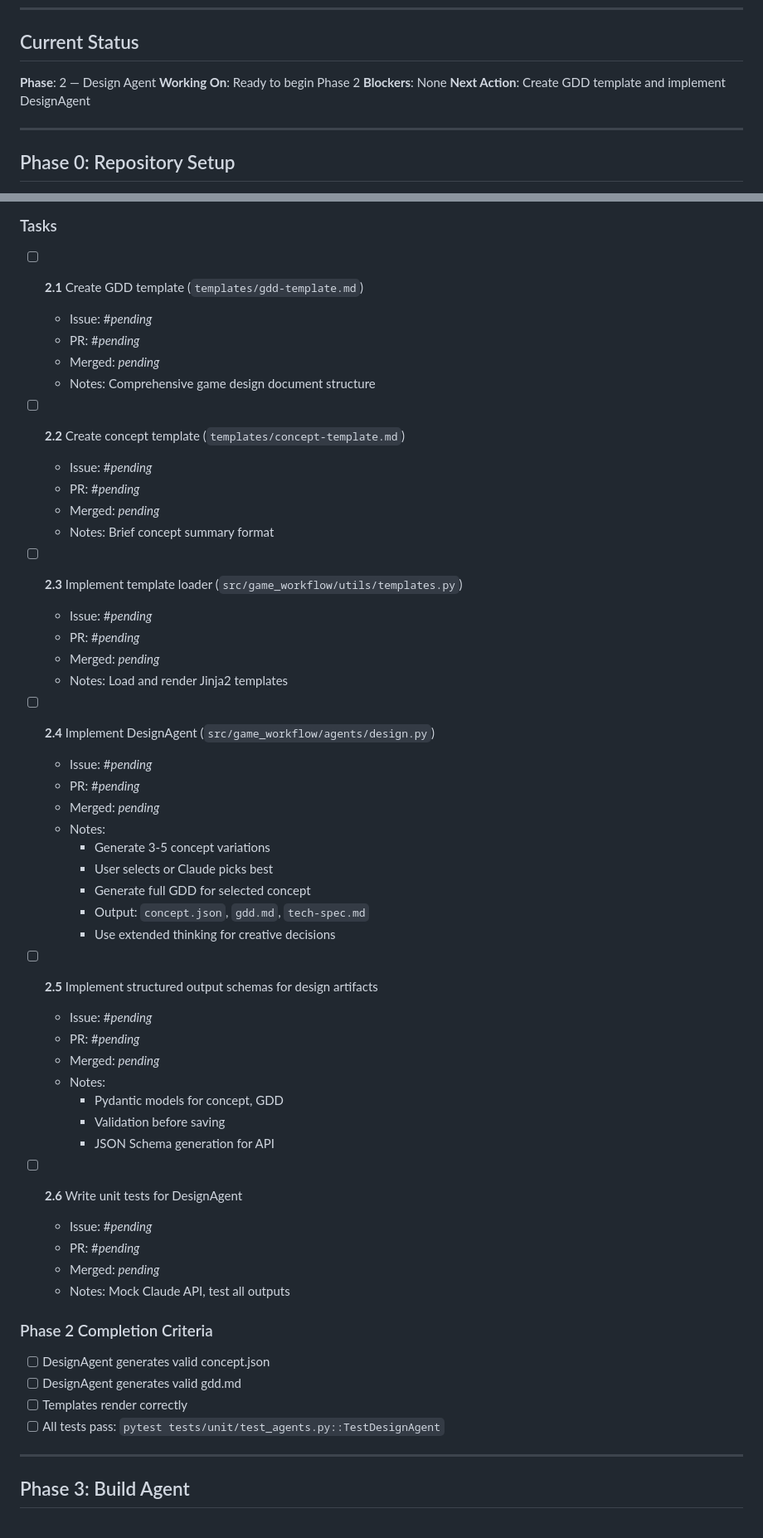
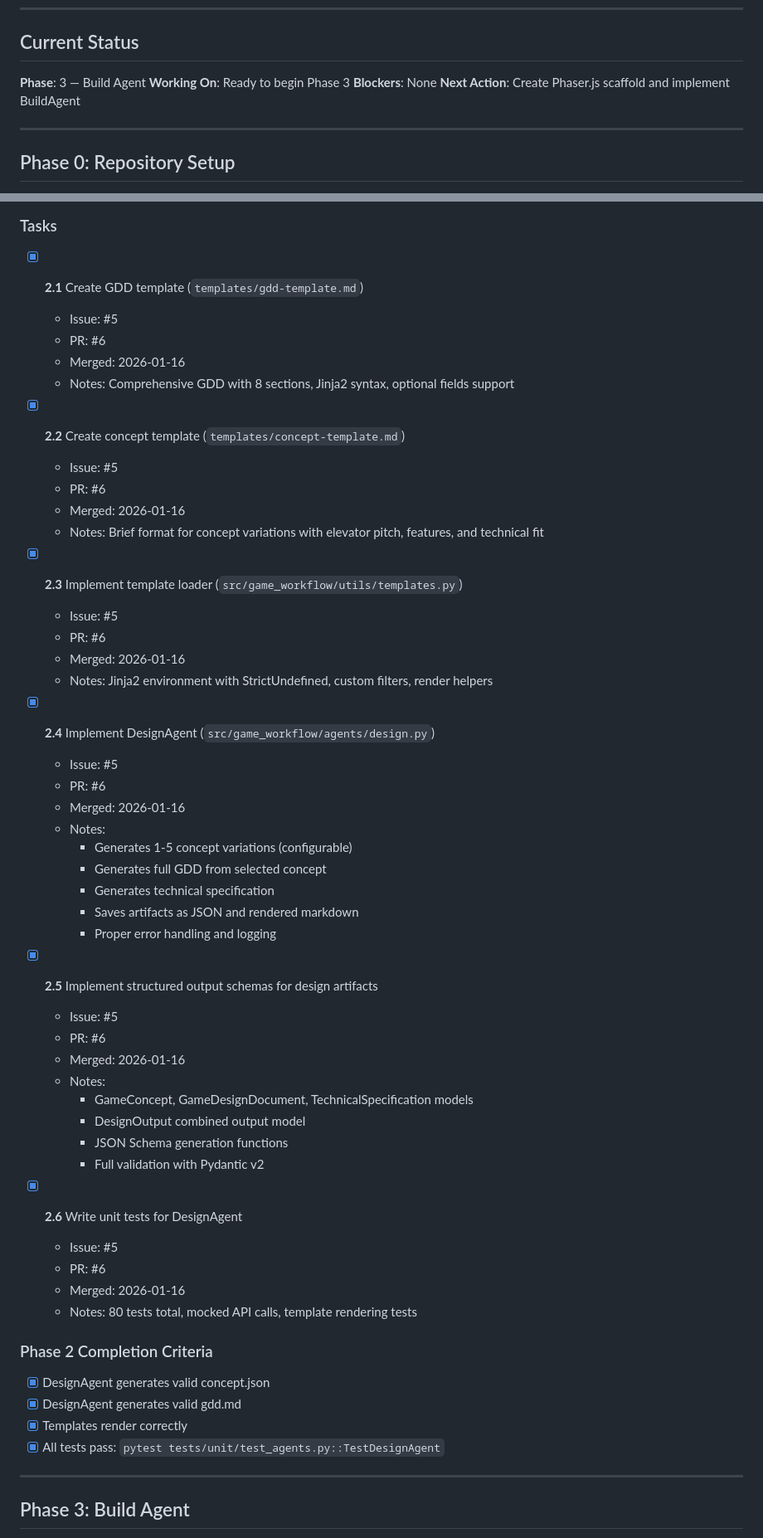
Before and after one commit to PSthelyBlog/game-workflow, a Markdown page: implementation-plan.md, 2 parts joined by grey strips. Shown at 83% size. Drawn GitHub-style.

```diff
--- a/implementation-plan.md
+++ b/implementation-plan.md
@@ -28,10 +28,10 @@
 
 ## Current Status
 
-**Phase**: 2 — Design Agent
-**Working On**: Ready to begin Phase 2
+**Phase**: 3 — Build Agent
+**Working On**: Ready to begin Phase 3
 **Blockers**: None
-**Next Action**: Create GDD template and implement DesignAgent
+**Next Action**: Create Phaser.js scaffold and implement BuildAgent
 
 ---
 
@@ -179,55 +179,56 @@ Implement the concept and GDD generation agent.
 
 ### Tasks
 
-- [ ] **2.1** Create GDD template (`templates/gdd-template.md`)
-  - Issue: #_pending_
-  - PR: #_pending_
-  - Merged: _pending_
-  - Notes: Comprehensive game design document structure
+- [x] **2.1** Create GDD template (`templates/gdd-template.md`)
+  - Issue: #5
+  - PR: #6
+  - Merged: 2026-01-16
+  - Notes: Comprehensive GDD with 8 sections, Jinja2 syntax, optional fields support
 
-- [ ] **2.2** Create concept template (`templates/concept-template.md`)
-  - Issue: #_pending_
-  - PR: #_pending_
-  - Merged: _pending_
-  - Notes: Brief concept summary format
+- [x] **2.2** Create concept template (`templates/concept-template.md`)
+  - Issue: #5
+  - PR: #6
+  - Merged: 2026-01-16
+  - Notes: Brief format for concept variations with elevator pitch, features, and technical fit
 
-- [ ] **2.3** Implement template loader (`src/game_workflow/utils/templates.py`)
-  - Issue: #_pending_
-  - PR: #_pending_
-  - Merged: _pending_
-  - Notes: Load and render Jinja2 templates
+- [x] **2.3** Implement template loader (`src/game_workflow/utils/templates.py`)
+  - Issue: #5
+  - PR: #6
+  - Merged: 2026-01-16
+  - Notes: Jinja2 environment with StrictUndefined, custom filters, render helpers
 
-- [ ] **2.4** Implement DesignAgent (`src/game_workflow/agents/design.py`)
-  - Issue: #_pending_
-  - PR: #_pending_
-  - Merged: _pending_
+- [x] **2.4** Implement DesignAgent (`src/game_workflow/agents/design.py`)
+  - Issue: #5
+  - PR: #6
+  - Merged: 2026-01-16
   - Notes:
-    - Generate 3-5 concept variations
-    - User selects or Claude picks best
-    - Generate full GDD for selected concept
-    - Output: `concept.json`, `gdd.md`, `tech-spec.md`
-    - Use extended thinking for creative decisions
+    - Generates 1-5 concept variations (configurable)
+    - Generates full GDD from selected concept
+    - Generates technical specification
+    - Saves artifacts as JSON and rendered markdown
+    - Proper error handling and logging
 
-- [ ] **2.5** Implement structured output schemas for design artifacts
-  - Issue: #_pending_
-  - PR: #_pending_
-  - Merged: _pending_
+- [x] **2.5** Implement structured output schemas for design artifacts
+  - Issue: #5
+  - PR: #6
+  - Merged: 2026-01-16
   - Notes:
-    - Pydantic models for concept, GDD
-    - Validation before saving
-    - JSON Schema generation for API
+    - GameConcept, GameDesignDocument, TechnicalSpecification models
+    - DesignOutput combined output model
+    - JSON Schema generation functions
+    - Full validation with Pydantic v2
 
-- [ ] **2.6** Write unit tests for DesignAgent
-  - Issue: #_pending_
-  - PR: #_pending_
-  - Merged: _pending_
-  - Notes: Mock Claude API, test all outputs
+- [x] **2.6** Write unit tests for DesignAgent
+  - Issue: #5
+  - PR: #6
+  - Merged: 2026-01-16
+  - Notes: 80 tests total, mocked API calls, template rendering tests
 
 ### Phase 2 Completion Criteria
-- [ ] DesignAgent generates valid concept.json
-- [ ] DesignAgent generates valid gdd.md
-- [ ] Templates render correctly
-- [ ] All tests pass: `pytest tests/unit/test_agents.py::TestDesignAgent`
+- [x] DesignAgent generates valid concept.json
+- [x] DesignAgent generates valid gdd.md
+- [x] Templates render correctly
+- [x] All tests pass: `pytest tests/unit/test_agents.py::TestDesignAgent`
 
 ---
 
```
Also changed, not shown: other parts of implementation-plan.md (+2 -2 lines), notes.md (+116 -21 lines).
